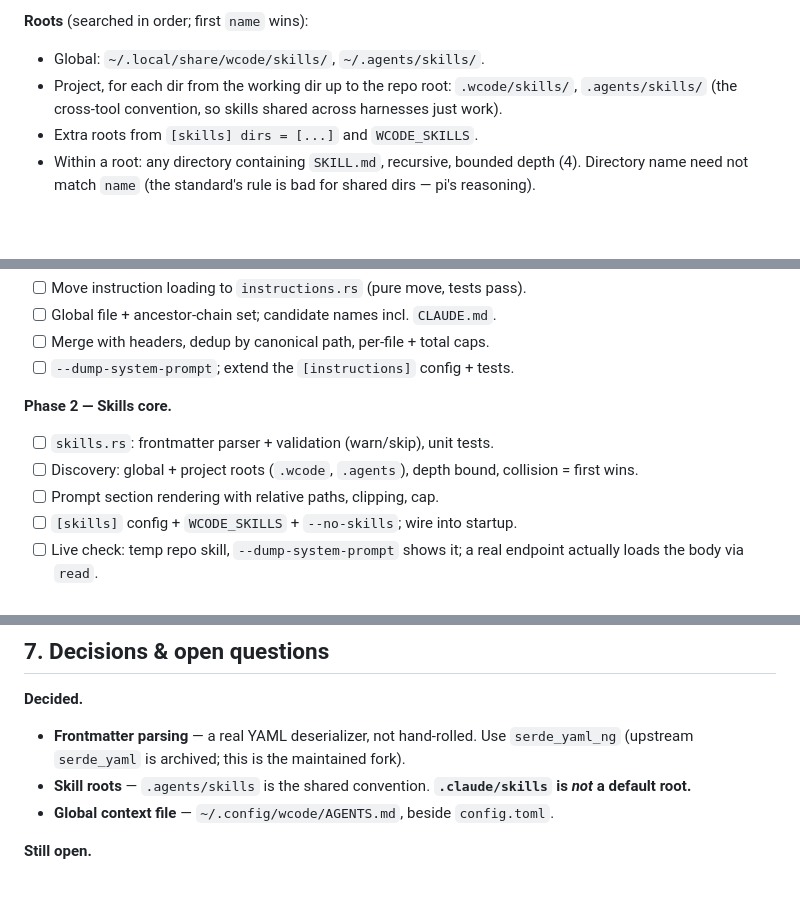
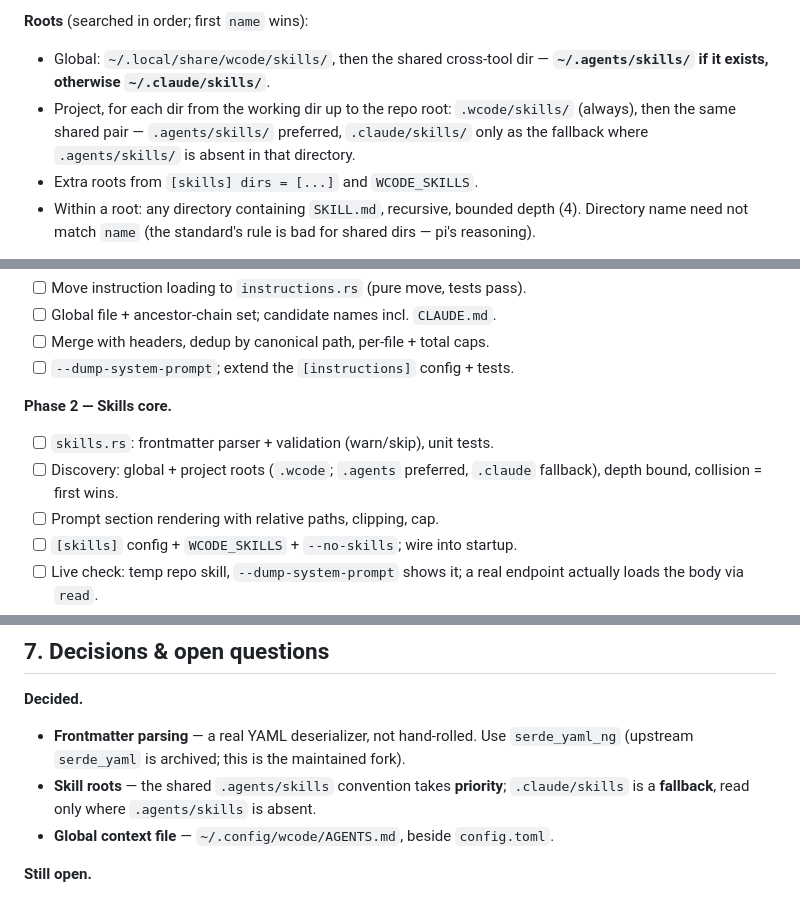
Before and after one commit to WeiNyn/wcode, a Markdown page: docs/skills-references-plan.md, 3 parts joined by grey strips. Rendered like a GitHub page; blank space fills up the shorter version.

Commit message:
docs: prefer .agents/skills, fall back to .claude/skills

```diff
--- a/docs/skills-references-plan.md
+++ b/docs/skills-references-plan.md
@@ -122,10 +122,12 @@ description: Extract text/tables from PDFs and fill forms. Use for PDF documents
 
 **Roots** (searched in order; first `name` wins):
 
-- Global: `~/.local/share/wcode/skills/`, `~/.agents/skills/`.
+- Global: `~/.local/share/wcode/skills/`, then the shared cross-tool dir —
+  **`~/.agents/skills/` if it exists, otherwise `~/.claude/skills/`**.
 - Project, for each dir from the working dir up to the repo root:
-  `.wcode/skills/`, `.agents/skills/` (the cross-tool convention, so skills
-  shared across harnesses just work).
+  `.wcode/skills/` (always), then the same shared pair — `.agents/skills/`
+  preferred, `.claude/skills/` only as the fallback where `.agents/skills/` is
+  absent in that directory.
 - Extra roots from `[skills] dirs = [...]` and `WCODE_SKILLS`.
 - Within a root: any directory containing `SKILL.md`, recursive, bounded depth
   (4). Directory name need not match `name` (the standard's rule is bad for
@@ -182,8 +184,8 @@ skill (injects its body as a user turn) for when the model doesn't bite, and
 
 **Phase 2 — Skills core.**
 - [ ] `skills.rs`: frontmatter parser + validation (warn/skip), unit tests.
-- [ ] Discovery: global + project roots (`.wcode`, `.agents`), depth bound,
-      collision = first wins.
+- [ ] Discovery: global + project roots (`.wcode`; `.agents` preferred,
+      `.claude` fallback), depth bound, collision = first wins.
 - [ ] Prompt section rendering with relative paths, clipping, cap.
 - [ ] `[skills]` config + `WCODE_SKILLS` + `--no-skills`; wire into startup.
 - [ ] Live check: temp repo skill, `--dump-system-prompt` shows it; a real
@@ -213,8 +215,8 @@ skill (injects its body as a user turn) for when the model doesn't bite, and
 - **Frontmatter parsing** — a real YAML deserializer, not hand-rolled. Use
   `serde_yaml_ng` (upstream `serde_yaml` is archived; this is the maintained
   fork).
-- **Skill roots** — `.agents/skills` is the shared convention. **`.claude/skills`
-  is *not* a default root.**
+- **Skill roots** — the shared `.agents/skills` convention takes **priority**;
+  `.claude/skills` is a **fallback**, read only where `.agents/skills` is absent.
 - **Global context file** — `~/.config/wcode/AGENTS.md`, beside `config.toml`.
 
 **Still open.**
```
